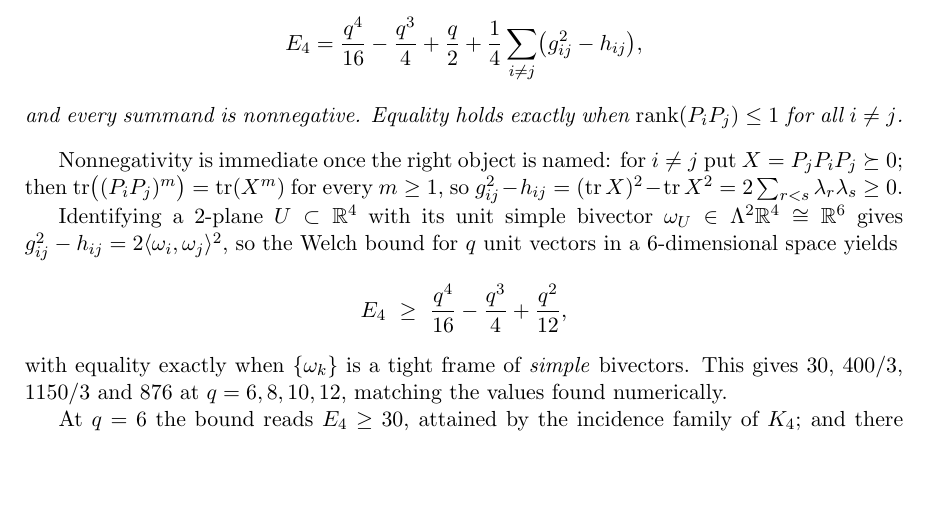
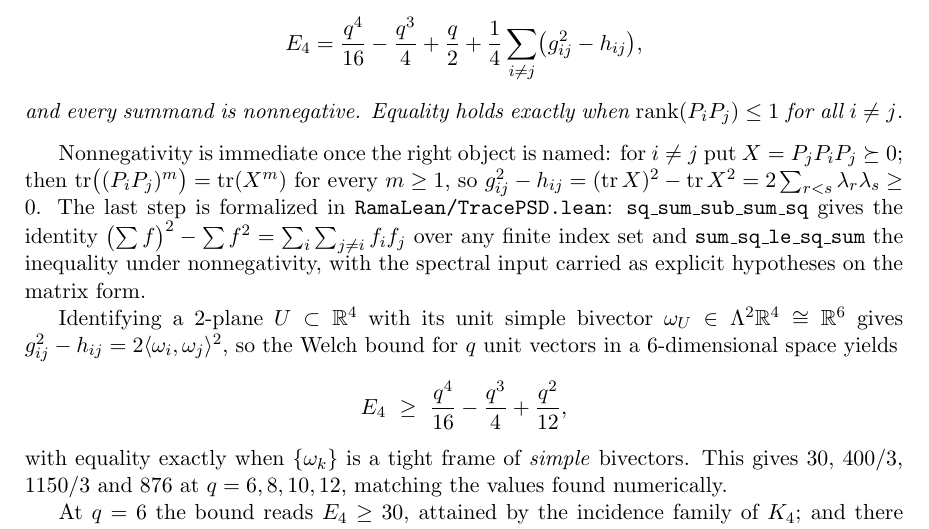
Before and after one commit to ElVec1o/rama-notes, a LaTeX paper (paper2_note/note.tex): part of page 18 of 23, cut so that both start at the same text, the shorter picture padded with empty space. Compiled offline with pdfLaTeX.

Commit message:
Record the TracePSD formalization in prop:E4's proof

```diff
--- a/paper2_note/note.tex
+++ b/paper2_note/note.tex
@@ -1151,7 +1151,11 @@ $\operatorname{rank}(P_iP_j)\le1$ for all $i\ne j$.
 Nonnegativity is immediate once the right object is named: for $i\ne j$ put
 $X=P_jP_iP_j\succeq0$; then $\operatorname{tr}\bigl((P_iP_j)^m\bigr)=\operatorname{tr}(X^m)$
 for every $m\ge1$, so $g_{ij}^2-h_{ij}=(\operatorname{tr}X)^2-\operatorname{tr}X^2
-=2\sum_{r<s}\lambda_r\lambda_s\ge0$.
+=2\sum_{r<s}\lambda_r\lambda_s\ge0$. The last step is formalized in
+\texttt{RamaLean/TracePSD.lean}: \texttt{sq\_sum\_sub\_sum\_sq} gives the identity
+$\bigl(\sum f\bigr)^2-\sum f^2=\sum_i\sum_{j\ne i}f_if_j$ over any finite index set
+and \texttt{sum\_sq\_le\_sq\_sum} the inequality under nonnegativity, with the
+spectral input carried as explicit hypotheses on the matrix form.
 
 Identifying a $2$-plane $U\subset\mathbb R^4$ with its unit simple bivector
 $\omega_U\in\Lambda^2\mathbb R^4\cong\mathbb R^6$ gives
```
Also changed, not shown: paper2_note/note.pdf.
